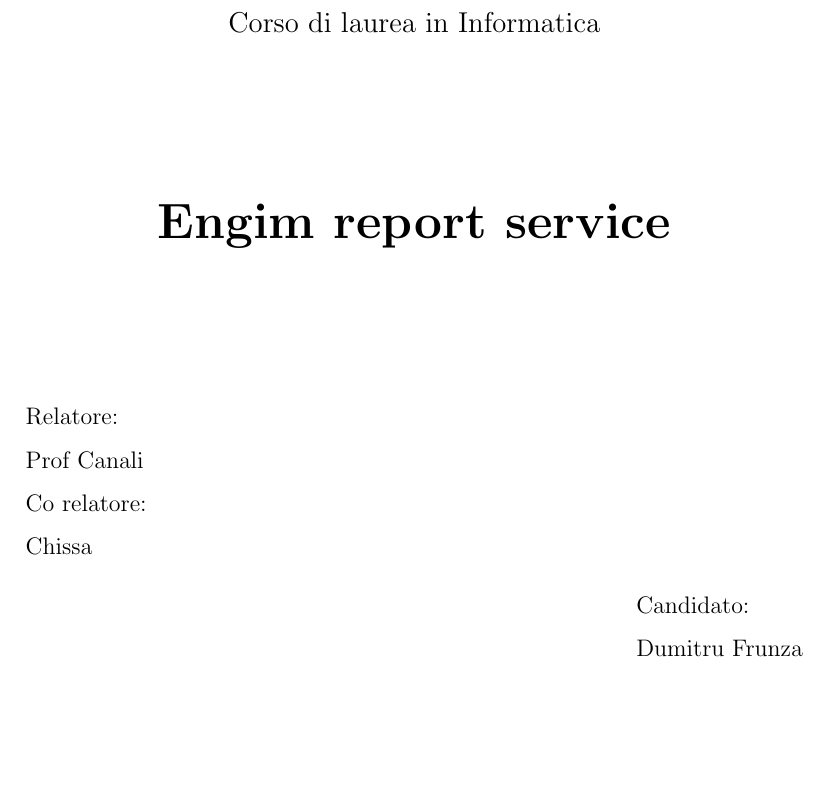
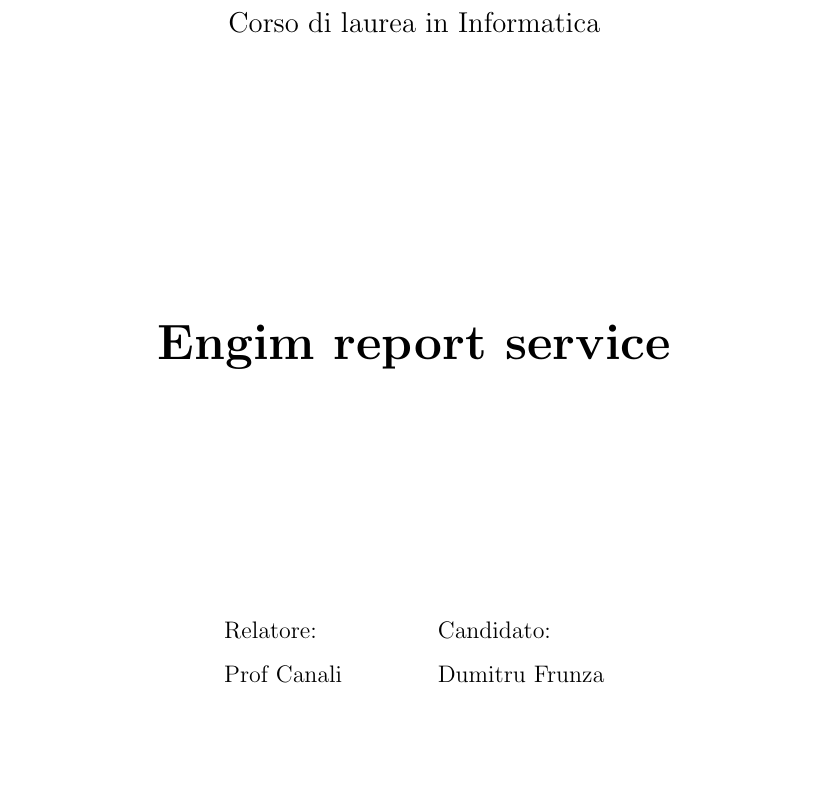
Before and after one commit to MRdima98/Tesi, a LaTeX document (tesi.tex): part of page 1 of 6, cut so that both start at the same text, the shorter picture padded with empty space. Compiled offline with pdfLaTeX.

Commit message:
95% della prima pagina è fatta

```diff
--- a/tesi.tex
+++ b/tesi.tex
@@ -11,8 +11,3 @@
         \huge \par \textbf{Engim report service}
     \vfil
     \normalsize
-    \begin{flushleft}
-      Relatore: \\
-      Prof Canali \\
-      Co relatore: \\
-      Chissa
@@ -24 +15,3 @@
+      Relatore: &&&& Candidato: \\
+      Prof Canali &&&&  Dumitru Frunza \\
       \end{tabular}
```
Also changed, not shown: tesi.pdf, tesi.tex (7 more changed lines), 3 other files.
